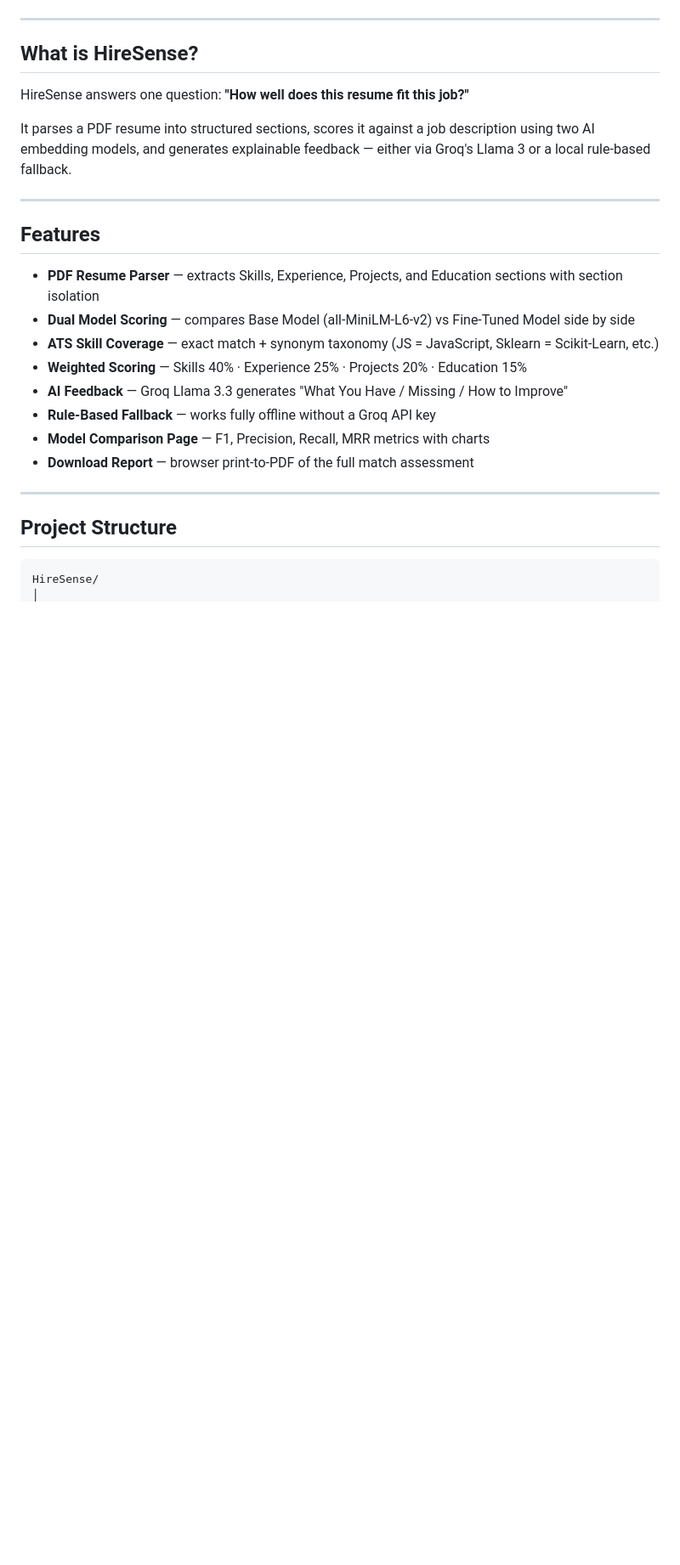
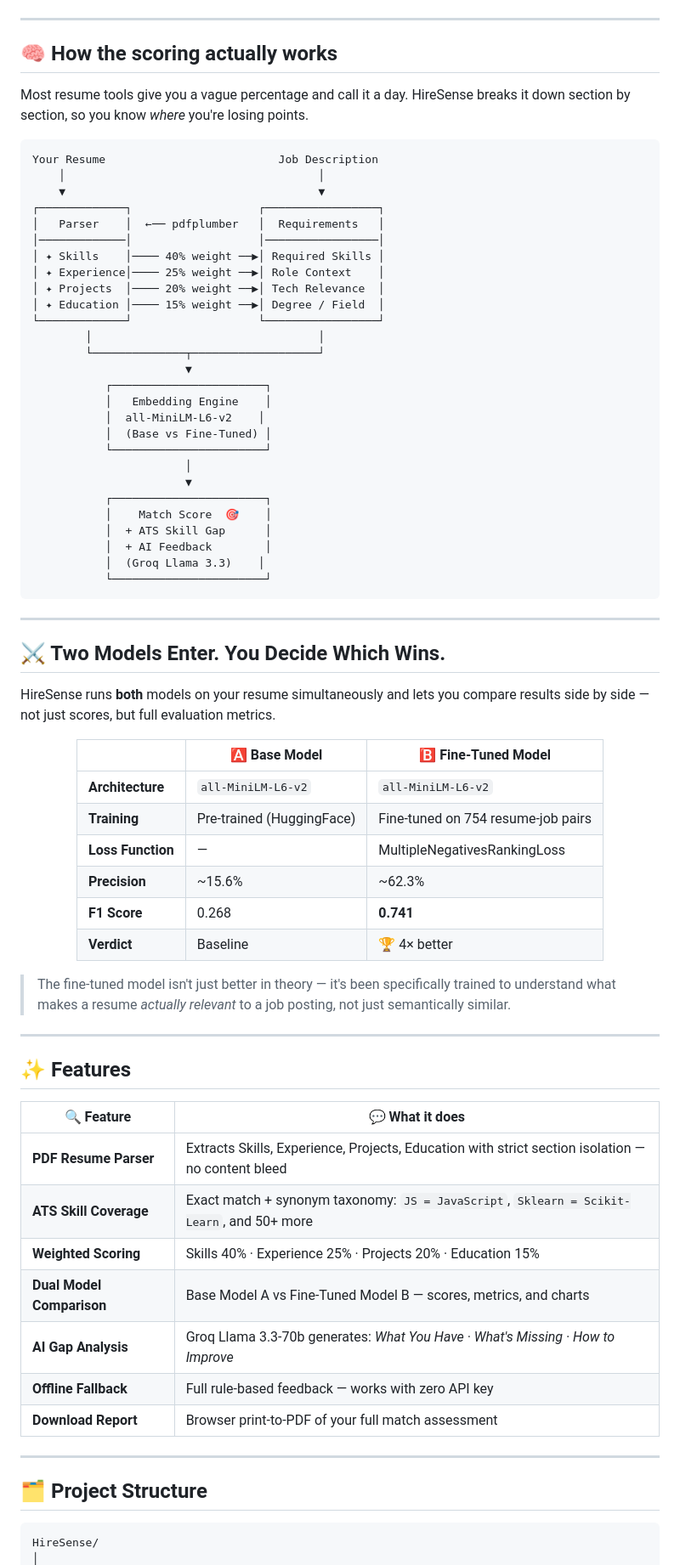
Before and after one commit to natishmourani/HireSense-AI-powered-resume-screening-and-job-matching-platform-, a Markdown page: README.md, the part around one of its changes. Shown at 85% size. GitHub-like rendering; blank space fills up the shorter version.

````diff
--- a/README.md
+++ b/README.md
@@ -10,28 +28,78 @@
 
 ---
 
-## What is HireSense?
+## 🧠 How the scoring actually works
 
-HireSense answers one question: **"How well does this resume fit this job?"**
+Most resume tools give you a vague percentage and call it a day. HireSense breaks it down section by section, so you know *where* you're losing points.
 
-It parses a PDF resume into structured sections, scores it against a job description using two AI embedding models, and generates explainable feedback — either via Groq's Llama 3 or a local rule-based fallback.
+```
+Your Resume                          Job Description
+    │                                      │
+    ▼                                      ▼
+┌─────────────┐                   ┌─────────────────┐
+│   Parser    │  ←── pdfplumber   │  Requirements   │
+│─────────────│                   │─────────────────│
+│ ✦ Skills    │──── 40% weight ──▶│ Required Skills │
+│ ✦ Experience│──── 25% weight ──▶│ Role Context    │
+│ ✦ Projects  │──── 20% weight ──▶│ Tech Relevance  │
+│ ✦ Education │──── 15% weight ──▶│ Degree / Field  │
+└─────────────┘                   └─────────────────┘
+        │                                  │
+        └──────────────┬───────────────────┘
+                       ▼
+           ┌───────────────────────┐
+           │   Embedding Engine    │
+           │  all-MiniLM-L6-v2    │
+           │  (Base vs Fine-Tuned) │
+           └───────────────────────┘
+                       │
+                       ▼
+           ┌───────────────────────┐
+           │    Match Score  🎯    │
+           │  + ATS Skill Gap      │
+           │  + AI Feedback        │
+           │  (Groq Llama 3.3)    │
+           └───────────────────────┘
+```
 
 ---
 
-## Features
+## ⚔️ Two Models Enter. You Decide Which Wins.
 
-- **PDF Resume Parser** — extracts Skills, Experience, Projects, and Education sections with section isolation
-- **Dual Model Scoring** — compares Base Model (all-MiniLM-L6-v2) vs Fine-Tuned Model side by side
-- **ATS Skill Coverage** — exact match + synonym taxonomy (JS = JavaScript, Sklearn = Scikit-Learn, etc.)
-- **Weighted Scoring** — Skills 40% · Experience 25% · Projects 20% · Education 15%
-- **AI Feedback** — Groq Llama 3.3 generates "What You Have / Missing / How to Improve"
-- **Rule-Based Fallback** — works fully offline without a Groq API key
-- **Model Comparison Page** — F1, Precision, Recall, MRR metrics with charts
-- **Download Report** — browser print-to-PDF of the full match assessment
+HireSense runs **both** models on your resume simultaneously and lets you compare results side by side — not just scores, but full evaluation metrics.
+
+<div align="center">
+
+|  | 🅰️ Base Model | 🅱️ Fine-Tuned Model |
+|---|---|---|
+| **Architecture** | `all-MiniLM-L6-v2` | `all-MiniLM-L6-v2` |
+| **Training** | Pre-trained (HuggingFace) | Fine-tuned on 754 resume-job pairs |
+| **Loss Function** | — | MultipleNegativesRankingLoss |
+| **Precision** | ~15.6% | ~62.3% |
+| **F1 Score** | 0.268 | **0.741** |
+| **Verdict** | Baseline | 🏆 4× better |
+
+</div>
+
+> The fine-tuned model isn't just better in theory — it's been specifically trained to understand what makes a resume *actually relevant* to a job posting, not just semantically similar.
 
 ---
 
-## Project Structure
+## ✨ Features
+
+| 🔍 Feature | 💬 What it does |
+|---|---|
+| **PDF Resume Parser** | Extracts Skills, Experience, Projects, Education with strict section isolation — no content bleed |
+| **ATS Skill Coverage** | Exact match + synonym taxonomy: `JS = JavaScript`, `Sklearn = Scikit-Learn`, and 50+ more |
+| **Weighted Scoring** | Skills 40% · Experience 25% · Projects 20% · Education 15% |
+| **Dual Model Comparison** | Base Model A vs Fine-Tuned Model B — scores, metrics, and charts |
+| **AI Gap Analysis** | Groq Llama 3.3-70b generates: *What You Have · What's Missing · How to Improve* |
+| **Offline Fallback** | Full rule-based feedback — works with zero API key |
+| **Download Report** | Browser print-to-PDF of your full match assessment |
+
+---
+
+## 🗂️ Project Structure
 
 ```
 HireSense/
````
Also changed, not shown: other parts of README.md (+153 -138 lines).
